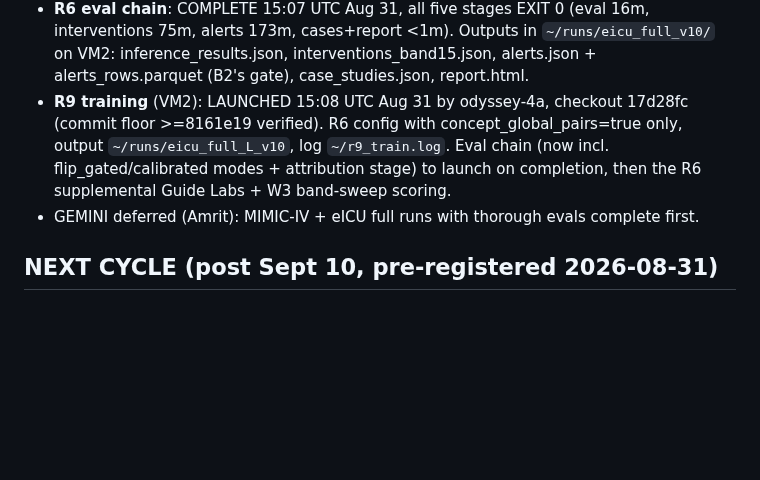
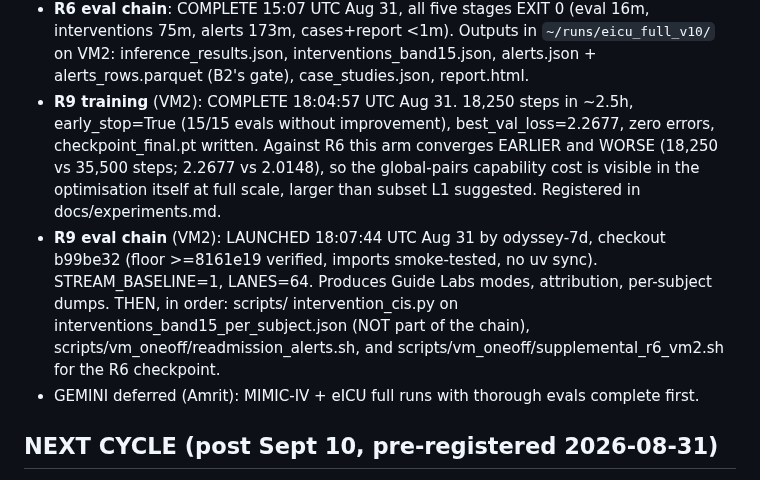
Before and after one commit to VectorInstitute/odyssey, a Markdown page: docs/experiment_plan.md, the part around the change. Rendered like a GitHub page; blank space fills up the shorter version.

Commit message:
Register R9: global-pairs converges earlier and worse at full scale
R9 (eICU L-series, concept_global_pairs=True as the only config change
from R6, verified by config diff) early-stopped at 18,250 steps with
best_val_loss 2.2677, zero errors.

Against R6's 35,500 steps and 2.0148 that is both earlier and worse, so
the capability cost of global pairs is visible in the optimisation itself
at full scale, and is larger than the subset L1 result suggested. Early
stopping fired on a genuine plateau, not a crash. This is the
training-side half of the L-series question; whether truth-flip comes out
correctly signed waits on the eval chain.

Eval chain launched at 18:07:44 UTC on b99be32. Recorded on the row that
the chain does not run intervention_cis.py, since the previous handoff
described it as producing everything and the CI step is separate.

Co-Authored-By: Claude Fable 5 <noreply@anthropic.com>
Claude-Session: https://claude.ai/code/session_018D8C99ErzF4r81HWAY5HDN

```diff
--- a/docs/experiment_plan.md
+++ b/docs/experiment_plan.md
@@ -49,12 +49,20 @@ claims: seed replicates or they are labeled hypotheses.
   `~/runs/eicu_full_v10/` on VM2: inference_results.json,
   interventions_band15.json, alerts.json + alerts_rows.parquet (B2's
   gate), case_studies.json, report.html.
-- **R9 training** (VM2): LAUNCHED 15:08 UTC Aug 31 by odyssey-4a,
-  checkout 17d28fc (commit floor >=8161e19 verified). R6 config with
-  concept_global_pairs=true only, output `~/runs/eicu_full_L_v10`, log
-  `~/r9_train.log`. Eval chain (now incl. flip_gated/calibrated modes +
-  attribution stage) to launch on completion, then the R6 supplemental
-  Guide Labs + W3 band-sweep scoring.
+- **R9 training** (VM2): COMPLETE 18:04:57 UTC Aug 31. 18,250 steps in
+  ~2.5h, early_stop=True (15/15 evals without improvement),
+  best_val_loss=2.2677, zero errors, checkpoint_final.pt written.
+  Against R6 this arm converges EARLIER and WORSE (18,250 vs 35,500
+  steps; 2.2677 vs 2.0148), so the global-pairs capability cost is
+  visible in the optimisation itself at full scale, larger than subset
+  L1 suggested. Registered in docs/experiments.md.
+- **R9 eval chain** (VM2): LAUNCHED 18:07:44 UTC Aug 31 by odyssey-7d,
+  checkout b99be32 (floor >=8161e19 verified, imports smoke-tested, no
+  uv sync). STREAM_BASELINE=1, LANES=64. Produces Guide Labs modes,
+  attribution, per-subject dumps. THEN, in order: scripts/
+  intervention_cis.py on interventions_band15_per_subject.json (NOT part
+  of the chain), scripts/vm_oneoff/readmission_alerts.sh, and
+  scripts/vm_oneoff/supplemental_r6_vm2.sh for the R6 checkpoint.
 - GEMINI deferred (Amrit): MIMIC-IV + eICU full runs with thorough evals
   complete first.
 
```
Also changed, not shown: docs/experiments.md (+1 -0 lines).
